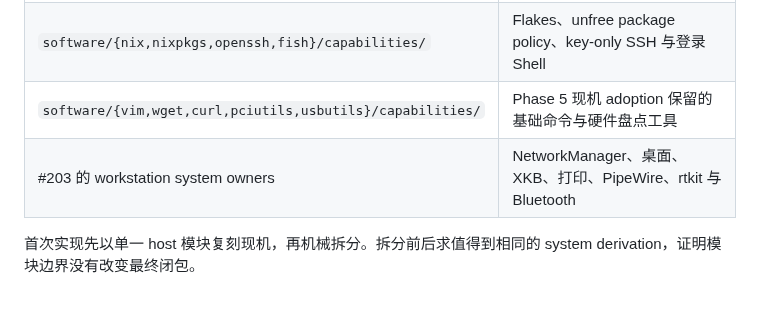
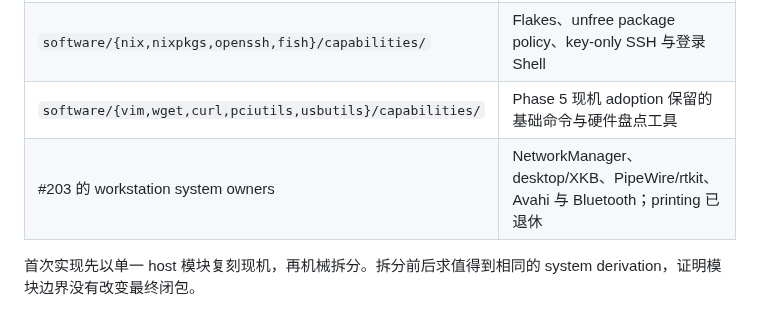
Before and after one commit to sayoriqwq/nix-config, a Markdown page: docs/runbooks/adopt-nixos-workstation.md, the part around the change. GitHub-like rendering.

Commit message:
docs: correct workstation owner inventory

```diff
--- a/docs/runbooks/adopt-nixos-workstation.md
+++ b/docs/runbooks/adopt-nixos-workstation.md
@@ -21,7 +21,7 @@
 | `modules/nixos/administrator-user.nix` | 普通用户与 wheel system declaration |
 | `software/{nix,nixpkgs,openssh,fish}/capabilities/` | Flakes、unfree package policy、key-only SSH 与登录 Shell |
 | `software/{vim,wget,curl,pciutils,usbutils}/capabilities/` | Phase 5 现机 adoption 保留的基础命令与硬件盘点工具 |
-| #203 的 workstation system owners | NetworkManager、桌面、XKB、打印、PipeWire、rtkit 与 Bluetooth |
+| #203 的 workstation system owners | NetworkManager、desktop/XKB、PipeWire/rtkit、Avahi 与 Bluetooth；printing 已退休 |
 
 首次实现先以单一 host 模块复刻现机，再机械拆分。拆分前后求值得到相同的 system derivation，证明模块边界没有改变最终闭包。
 
```
